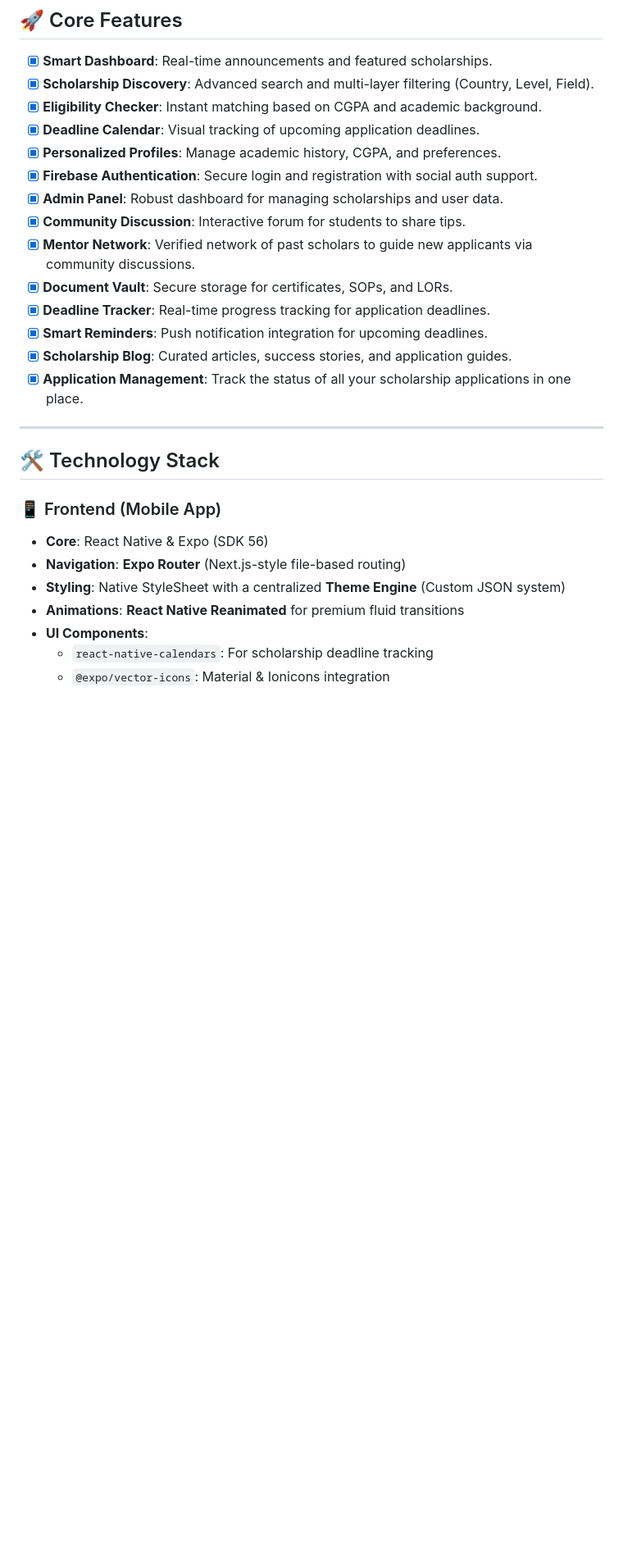
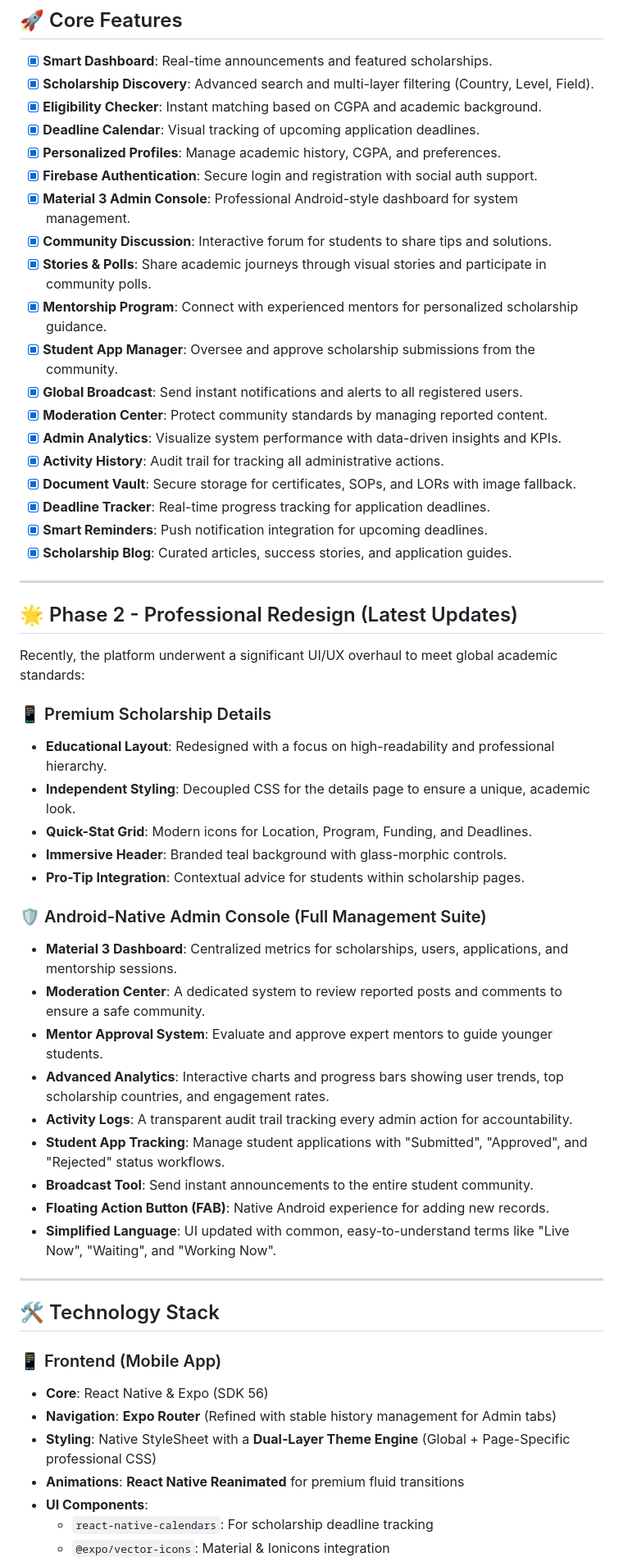
Before and after one commit to yanayem/ScholarshipConnect-BD, a Markdown page: README.md, the part around one of its changes. Shown at 82% size. Drawn GitHub-style; blank space fills up the shorter version.

```diff
--- a/README.md
+++ b/README.md
@@ -17,14 +17,42 @@ ScholarshipConnectBD is a specialized mobile application built with **React Nati
 - [x] **Deadline Calendar**: Visual tracking of upcoming application deadlines.
 - [x] **Personalized Profiles**: Manage academic history, CGPA, and preferences.
 - [x] **Firebase Authentication**: Secure login and registration with social auth support.
-- [x] **Admin Panel**: Robust dashboard for managing scholarships and user data.
-- [x] **Community Discussion**: Interactive forum for students to share tips.
-- [x] **Mentor Network**: Verified network of past scholars to guide new applicants via community discussions.
-- [x] **Document Vault**: Secure storage for certificates, SOPs, and LORs.
+- [x] **Material 3 Admin Console**: Professional Android-style dashboard for system management.
+- [x] **Community Discussion**: Interactive forum for students to share tips and solutions.
+- [x] **Stories & Polls**: Share academic journeys through visual stories and participate in community polls.
+- [x] **Mentorship Program**: Connect with experienced mentors for personalized scholarship guidance.
+- [x] **Student App Manager**: Oversee and approve scholarship submissions from the community.
+- [x] **Global Broadcast**: Send instant notifications and alerts to all registered users.
+- [x] **Moderation Center**: Protect community standards by managing reported content.
+- [x] **Admin Analytics**: Visualize system performance with data-driven insights and KPIs.
+- [x] **Activity History**: Audit trail for tracking all administrative actions.
+- [x] **Document Vault**: Secure storage for certificates, SOPs, and LORs with image fallback.
 - [x] **Deadline Tracker**: Real-time progress tracking for application deadlines.
 - [x] **Smart Reminders**: Push notification integration for upcoming deadlines.
 - [x] **Scholarship Blog**: Curated articles, success stories, and application guides.
-- [x] **Application Management**: Track the status of all your scholarship applications in one place.
+
+---
+
+## 🌟 Phase 2 - Professional Redesign (Latest Updates)
+Recently, the platform underwent a significant UI/UX overhaul to meet global academic standards:
+
+### 📱 Premium Scholarship Details
+- **Educational Layout**: Redesigned with a focus on high-readability and professional hierarchy.
+- **Independent Styling**: Decoupled CSS for the details page to ensure a unique, academic look.
+- **Quick-Stat Grid**: Modern icons for Location, Program, Funding, and Deadlines.
+- **Immersive Header**: Branded teal background with glass-morphic controls.
+- **Pro-Tip Integration**: Contextual advice for students within scholarship pages.
+
+### 🛡️ Android-Native Admin Console (Full Management Suite)
+- **Material 3 Dashboard**: Centralized metrics for scholarships, users, applications, and mentorship sessions.
+- **Moderation Center**: A dedicated system to review reported posts and comments to ensure a safe community.
+- **Mentor Approval System**: Evaluate and approve expert mentors to guide younger students.
+- **Advanced Analytics**: Interactive charts and progress bars showing user trends, top scholarship countries, and engagement rates.
+- **Activity Logs**: A transparent audit trail tracking every admin action for accountability.
+- **Student App Tracking**: Manage student applications with "Submitted", "Approved", and "Rejected" status workflows.
+- **Broadcast Tool**: Send instant announcements to the entire student community.
+- **Floating Action Button (FAB)**: Native Android experience for adding new records.
+- **Simplified Language**: UI updated with common, easy-to-understand terms like "Live Now", "Waiting", and "Working Now".
 
 ---
 
@@ -32,8 +60,8 @@ ScholarshipConnectBD is a specialized mobile application built with **React Nati
 
 ### 📱 Frontend (Mobile App)
 - **Core**: React Native & Expo (SDK 56)
-- **Navigation**: **Expo Router** (Next.js-style file-based routing)
-- **Styling**: Native StyleSheet with a centralized **Theme Engine** (Custom JSON system)
+- **Navigation**: **Expo Router** (Refined with stable history management for Admin tabs)
+- **Styling**: Native StyleSheet with a **Dual-Layer Theme Engine** (Global + Page-Specific professional CSS)
 - **Animations**: **React Native Reanimated** for premium fluid transitions
 - **UI Components**:
   - `react-native-calendars`: For scholarship deadline tracking
```
Also changed, not shown: other parts of README.md (+52 -92 lines), DOCUMENTATION.md (added, +317 -0 lines).
